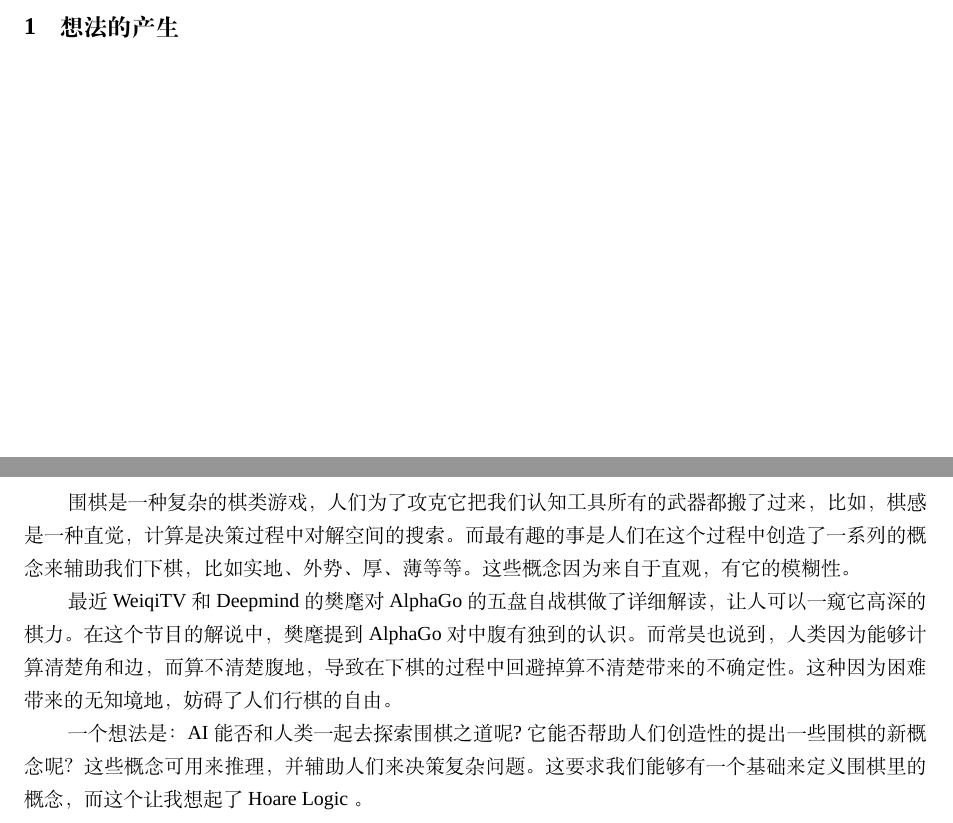
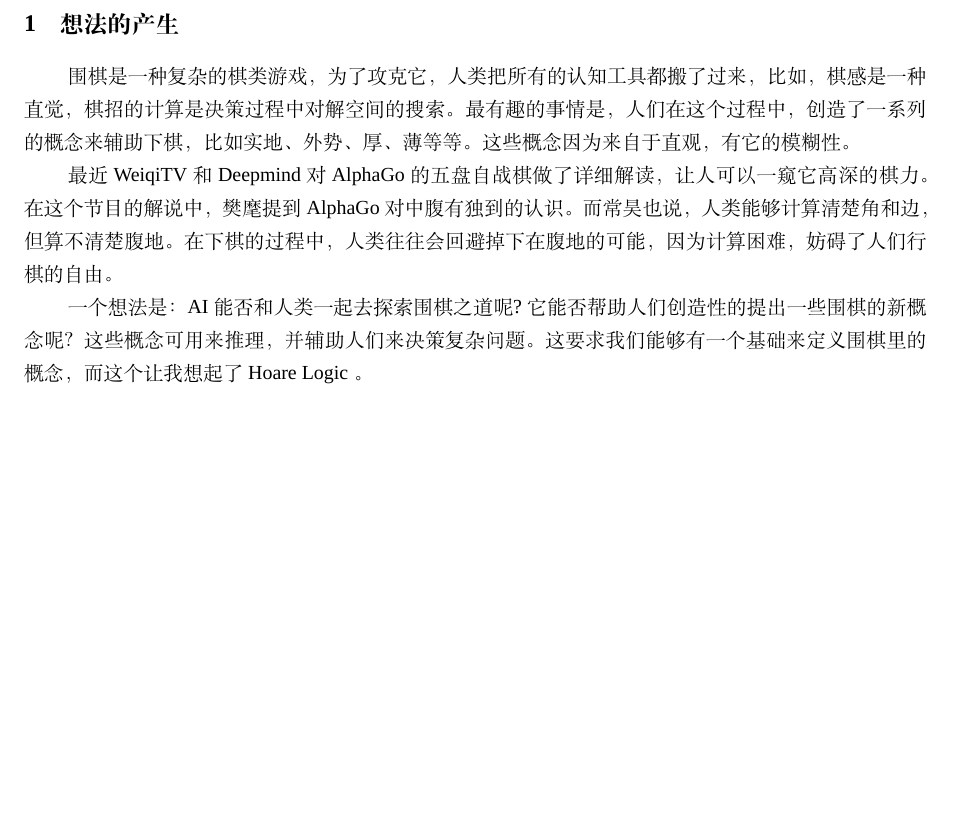
Before and after one commit to mountain/gologic, a LaTeX document (main.tex, which reads data/style.tex, notes/000-the_idea.tex): two parts of pages 2 and 3 of 3 before the commit and part of page 2 of 2 after it, the two joined at a grey line, cut so that both start at the same text. Compiled offline with XeLaTeX; a missing font is replaced by an installed copy or a similar font.

Commit message:
revise sentences

```diff
--- a/data/style.tex
+++ b/data/style.tex
@@ -14,6 +14,7 @@
 \usepackage{footnote} % 增强的脚注功能，可添加表格脚注
 \usepackage{threeparttable} % 添加真正的表格脚注,示例见README
 \usepackage{hyperref} % 添加pdf书签
+\usepackage{psgo} % 添加围棋
 
 \usepackage{tikz}
 \usetikzlibrary{shapes,arrows,shadows}
--- a/main.tex
+++ b/main.tex
@@ -19,8 +19,6 @@
 
 \newpage
 
-
-\section{想法的产生}
 \include{./notes/000-the_idea}
 
 
--- a/notes/000-the_idea.tex
+++ b/notes/000-the_idea.tex
@@ -1,11 +1,11 @@
+\section{想法的产生}
 
+围棋是一种复杂的棋类游戏，为了攻克它，人类把所有的认知工具都搬了过来，比如，棋感是一种直觉，棋招的计算是决策过程中对解空间的搜索。
+最有趣的事情是，人们在这个过程中，创造了一系列的概念来辅助下棋，比如实地、外势、厚、薄等等。这些概念因为来自于直观，有它的模糊性。
 
-围棋是一种复杂的棋类游戏，人们为了攻克它把我们认知工具所有的武器都搬了过来，比如，棋感是一种直觉，计算是决策过程中对解空间的搜索。
-而最有趣的事是人们在这个过程中创造了一系列的概念来辅助我们下棋，比如实地、外势、厚、薄等等。这些概念因为来自于直观，有它的模糊性。
-
-最近 WeiqiTV 和 Deepmind 的樊麾对 AlphaGo 的五盘自战棋做了详细解读，让人可以一窥它高深的棋力。在这个节目的解说中，樊麾提到 AlphaGo
-对中腹有独到的认识。而常昊也说到，人类因为能够计算清楚角和边，而算不清楚腹地，导致在下棋的过程中回避掉算不清楚带来的不确定性。
-这种因为困难带来的无知境地，妨碍了人们行棋的自由。
+最近 WeiqiTV 和 Deepmind 对 AlphaGo 的五盘自战棋做了详细解读，让人可以一窥它高深的棋力。在这个节目的解说中，樊麾提到 AlphaGo
+对中腹有独到的认识。而常昊也说，人类能够计算清楚角和边，但算不清楚腹地。在下棋的过程中，人类往往会回避掉下在腹地的可能，因为计算困难，
+妨碍了人们行棋的自由。
 
 一个想法是：AI 能否和人类一起去探索围棋之道呢?它能否帮助人们创造性的提出一些围棋的新概念呢？这些概念可用来推理，并辅助人们来决策复杂问题。
 这要求我们能够有一个基础来定义围棋里的概念，而这个让我想起了 Hoare Logic 。
```
